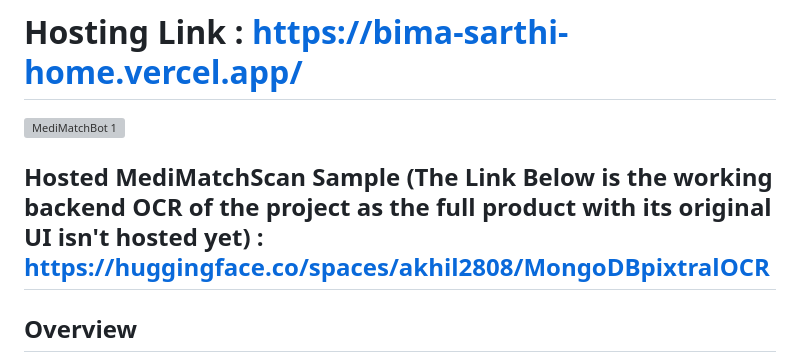
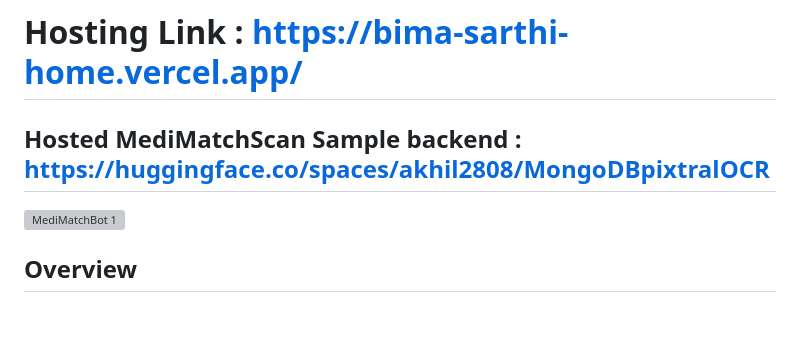
Before and after one commit to atharvaawatade/BimaSarthi, a Markdown page: README.md, the part around the change. Drawn GitHub-style; blank space fills up the shorter version; grey boxes are pictures that could not be loaded.

```diff
--- a/README.md
+++ b/README.md
@@ -1,8 +1,8 @@
 # BimaSarthi - AI-Powered Medical Diagnosis Extraction and Insurance and medical Assistance 🏥💡
 # Hosting Link : https://bima-sarthi-home.vercel.app/
+## Hosted MediMatchScan Sample backend : https://huggingface.co/spaces/akhil2808/MongoDBpixtralOCR
+
 ![MediMatchBot 1](https://github.com/user-attachments/assets/e6307b89-002f-4ec1-bd1f-9fc0b3eef6ab)
-
-## Hosted MediMatchScan Sample (The Link Below is the working backend OCR of the project as the full product with its original UI isn't hosted yet) : https://huggingface.co/spaces/akhil2808/MongoDBpixtralOCR
 
 
 ## Overview
```
